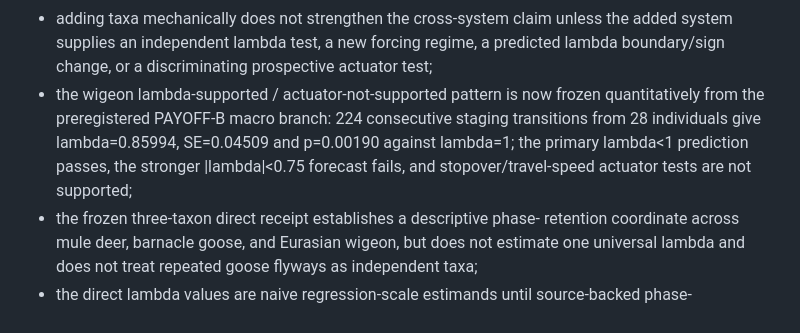
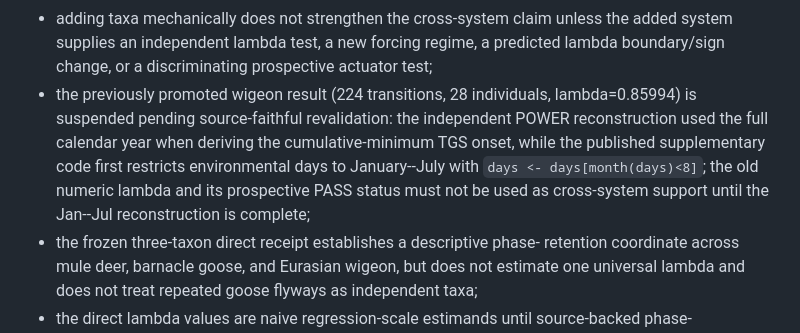
Before and after one commit to zuizui0223/payoff, a Markdown page: docs/CLAIM_BOUNDARY.md, the part around the change. Drawn GitHub-style.

Commit message:
Suspend old wigeon lambda claim after TGS source-window audit

```diff
--- a/docs/CLAIM_BOUNDARY.md
+++ b/docs/CLAIM_BOUNDARY.md
@@ -222,12 +222,14 @@ In particular:
   the added system supplies an independent lambda test, a new forcing regime,
   a predicted lambda boundary/sign change, or a discriminating prospective
   actuator test;
-- the wigeon lambda-supported / actuator-not-supported pattern is now frozen
-  quantitatively from the preregistered PAYOFF-B macro branch: 224 consecutive
-  staging transitions from 28 individuals give lambda=0.85994, SE=0.04509 and
-  p=0.00190 against lambda=1; the primary lambda<1 prediction passes, the
-  stronger |lambda|<0.75 forecast fails, and stopover/travel-speed actuator
-  tests are not supported;
+- the previously promoted wigeon result (224 transitions, 28 individuals,
+  lambda=0.85994) is suspended pending source-faithful revalidation: the
+  independent POWER reconstruction used the full calendar year when deriving
+  the cumulative-minimum TGS onset, while the published supplementary code
+  first restricts environmental days to January--July with
+  `days <- days[month(days)<8]`; the old numeric lambda and its prospective
+  PASS status must not be used as cross-system support until the Jan--Jul
+  reconstruction is complete;
 - the frozen three-taxon direct receipt establishes a descriptive phase-
   retention coordinate across mule deer, barnacle goose, and Eurasian wigeon,
   but does not estimate one universal lambda and does not treat repeated goose
```
